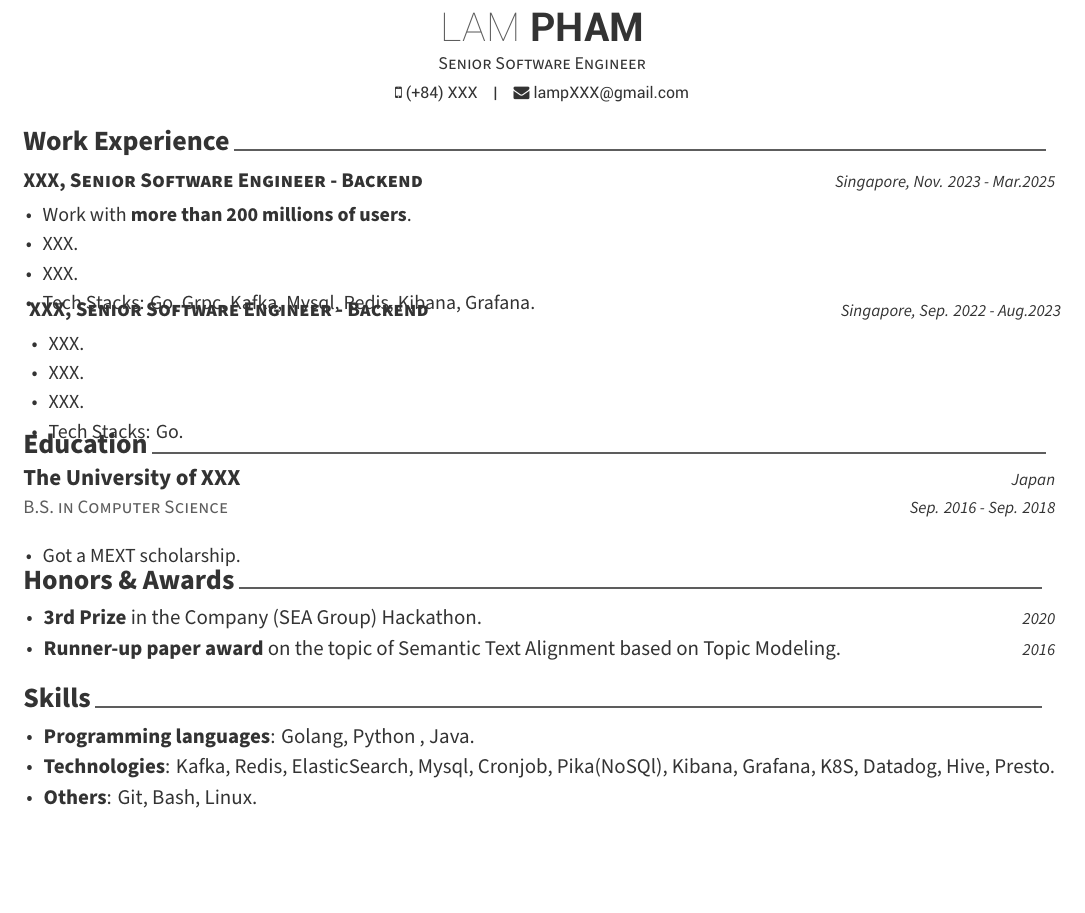
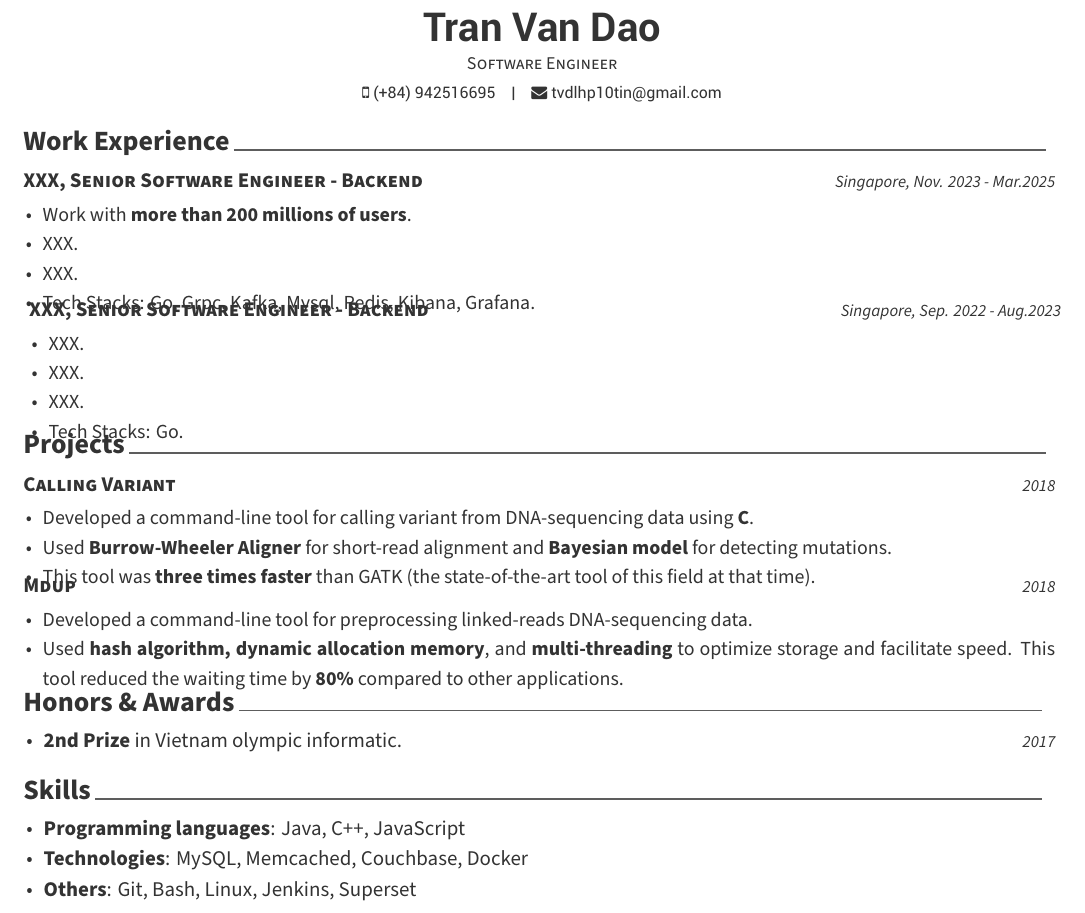
Before and after one commit to anv99-vn/CV, a LaTeX CV (cv.tex, which reads resume/honors.tex, resume/project.tex, resume/skill.tex): part of the page, cut at the place of the change, the shorter picture padded with empty space. Compiled offline with XeLaTeX.

Commit message:
Update CV with new personal information, honors, projects, and skills

```diff
--- a/cv.tex
+++ b/cv.tex
@@ -54,12 +54,12 @@
 %-------------------------------------------------------------------------------
 % Available options: circle|rectangle,edge/noedge,left/right
 % \photo[rectangle,edge,right]{./examples/profile}
-\name{LAM}{PHAM}
-\position{Senior Software Engineer}
+\name{}{Tran Van Dao}
+\position{Software Engineer}
 % \address{District 2, Ho Chi Minh City, Vietnam}
 
-\mobile{(+84) XXX}
-\email{lampXXX@gmail.com}
+\mobile{(+84) 942516695}
+\email{tvdlhp10tin@gmail.com}
 % \homepage{www.posquit0.com}
 %\github{tuan-tt}
 %\linkedin{tranthanhtuankhtn}
@@ -92,8 +92,8 @@
 %-------------------------------------------------------------------------------
 % \input{resume/summary.tex}
 \input{resume/experience.tex}
-%\input{resume/project.tex}
-\input{resume/education.tex}
+\input{resume/project.tex}
+% \input{resume/education.tex}
 \input{resume/honors.tex}
 \input{resume/skill.tex}
 
--- a/resume/honors.tex
+++ b/resume/honors.tex
@@ -1,8 +1,8 @@
 \cvsection{Honors \& Awards} % SECTION TITLE
 \begin{cvempty} %	CONTENT
   \begin{cvitems} % Description
-    \item {\textbf{3rd Prize} in the Company (SEA Group) Hackathon.\hfill\entrysimpledatestyle{2020}}
-    \item {\textbf{Runner-up paper award} on the topic of Semantic Text Alignment based on Topic Modeling.\hfill\entrysimpledatestyle{2016}}
+    \item {\textbf{2nd Prize} in Vietnam olympic informatic.\hfill\entrysimpledatestyle{2017}}
+
   \end{cvitems}
 
 \end{cvempty}
--- a/resume/project.tex
+++ b/resume/project.tex
@@ -1,24 +1,24 @@
-% \cvsection{Projects} %	SECTION TITLE
-% \begin{cventries} %	CONTENT
-%   \cvsimpleentry
-%     {\href{https://github.com/tuan-tt/calling_variant}{\textbf{Calling Variant}}} % Name
-%     {2018} % Date
-%     {
-%       \begin{cvitems} % Description
-%         \item {Developed a command-line tool for calling variant from DNA-sequencing data using \textbf{C}.}
-%         \item {Used \textbf{Burrow-Wheeler Aligner} for short-read alignment and \textbf{Bayesian model} for detecting mutations.}
-%         \item {This tool was \textbf{three times faster} than GATK (the state-of-the-art tool of this field at that time).}
-%       \end{cvitems}
-%     }
-%
-%   \cvsimpleentry
-%     {\href{https://github.com/kspham/mdup}{\textbf{Mdup}}} % Name
-%     {2018} % Date
-%     {
-%       \begin{cvitems} % Description
-%         \item {Developed a command-line tool for preprocessing linked-reads DNA-sequencing data.}
-%         \item {Used \textbf{hash algorithm, dynamic allocation memory}, and \textbf{multi-threading} to optimize storage and facilitate speed. This tool reduced the waiting time by \textbf{80\%} compared to other applications.}
-%       \end{cvitems}
-%     }
-%
-% \end{cventries}
+\cvsection{Projects} %	SECTION TITLE
+\begin{cventries} %	CONTENT
+  \cvsimpleentry
+    {\href{https://github.com/tuan-tt/calling_variant}{\textbf{Calling Variant}}} % Name
+    {2018} % Date
+    {
+      \begin{cvitems} % Description
+        \item {Developed a command-line tool for calling variant from DNA-sequencing data using \textbf{C}.}
+        \item {Used \textbf{Burrow-Wheeler Aligner} for short-read alignment and \textbf{Bayesian model} for detecting mutations.}
+        \item {This tool was \textbf{three times faster} than GATK (the state-of-the-art tool of this field at that time).}
+      \end{cvitems}
+    }
+
+  \cvsimpleentry
+    {\href{https://github.com/kspham/mdup}{\textbf{Mdup}}} % Name
+    {2018} % Date
+    {
+      \begin{cvitems} % Description
+        \item {Developed a command-line tool for preprocessing linked-reads DNA-sequencing data.}
+        \item {Used \textbf{hash algorithm, dynamic allocation memory}, and \textbf{multi-threading} to optimize storage and facilitate speed. This tool reduced the waiting time by \textbf{80\%} compared to other applications.}
+      \end{cvitems}
+    }
+
+\end{cventries}
--- a/resume/skill.tex
+++ b/resume/skill.tex
@@ -1,8 +1,8 @@
 \cvsection{Skills} %	SECTION TITLE
 \begin{cvempty} % CONTENT
     \begin{cvitems} % Description
-        \item{\textbf{Programming languages}: Golang, Python , Java.}
-        \item{\textbf{Technologies}: Kafka, Redis, ElasticSearch, Mysql, Cronjob, Pika(NoSQl), Kibana, Grafana, K8S, Datadog, Hive, Presto.}
-        \item{\textbf{Others}: Git, Bash, Linux.}
+        \item{\textbf{Programming languages}: Java, C++, JavaScript}
+        \item{\textbf{Technologies}: MySQL, Memcached, Couchbase, Docker}
+        \item{\textbf{Others}: Git, Bash, Linux, Jenkins, Superset}
     \end{cvitems}
 \end{cvempty}
```
